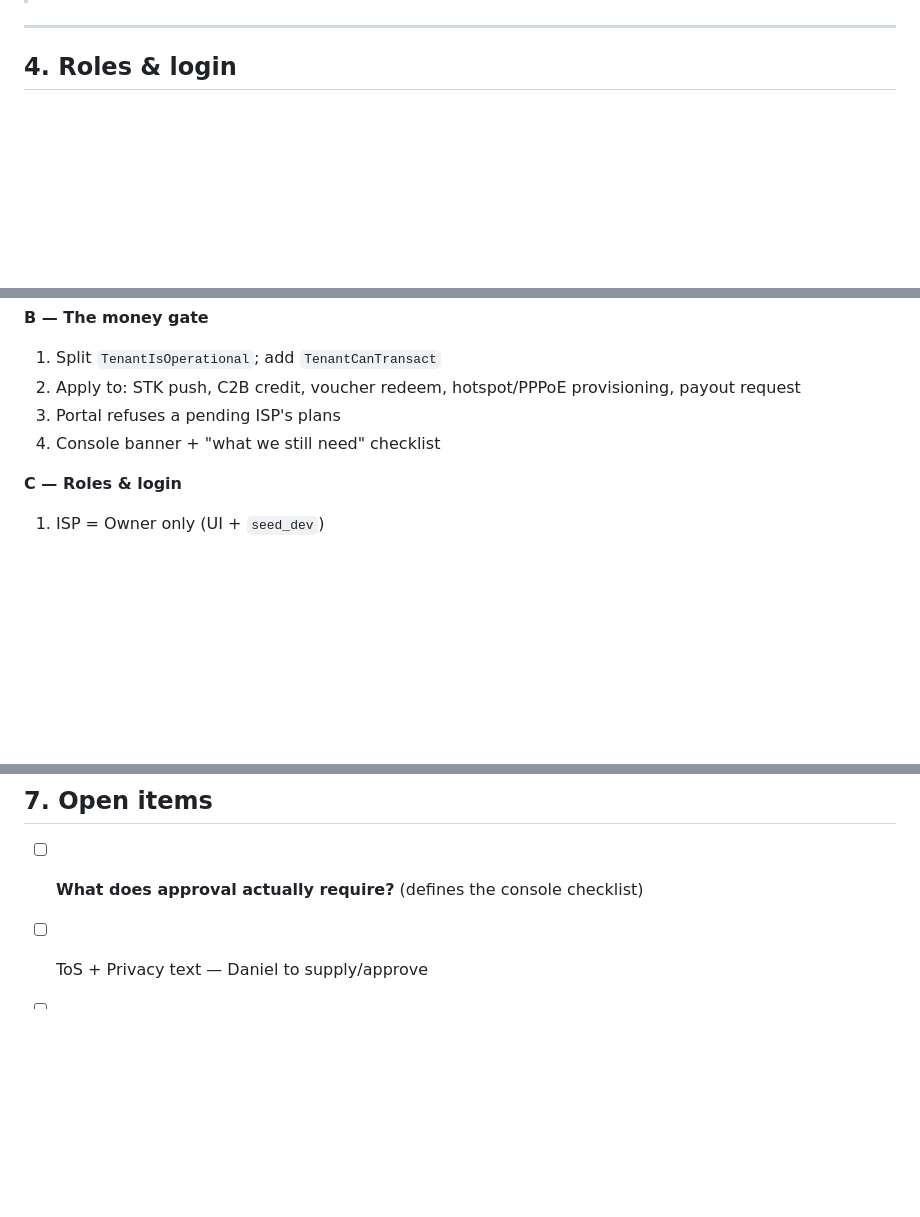
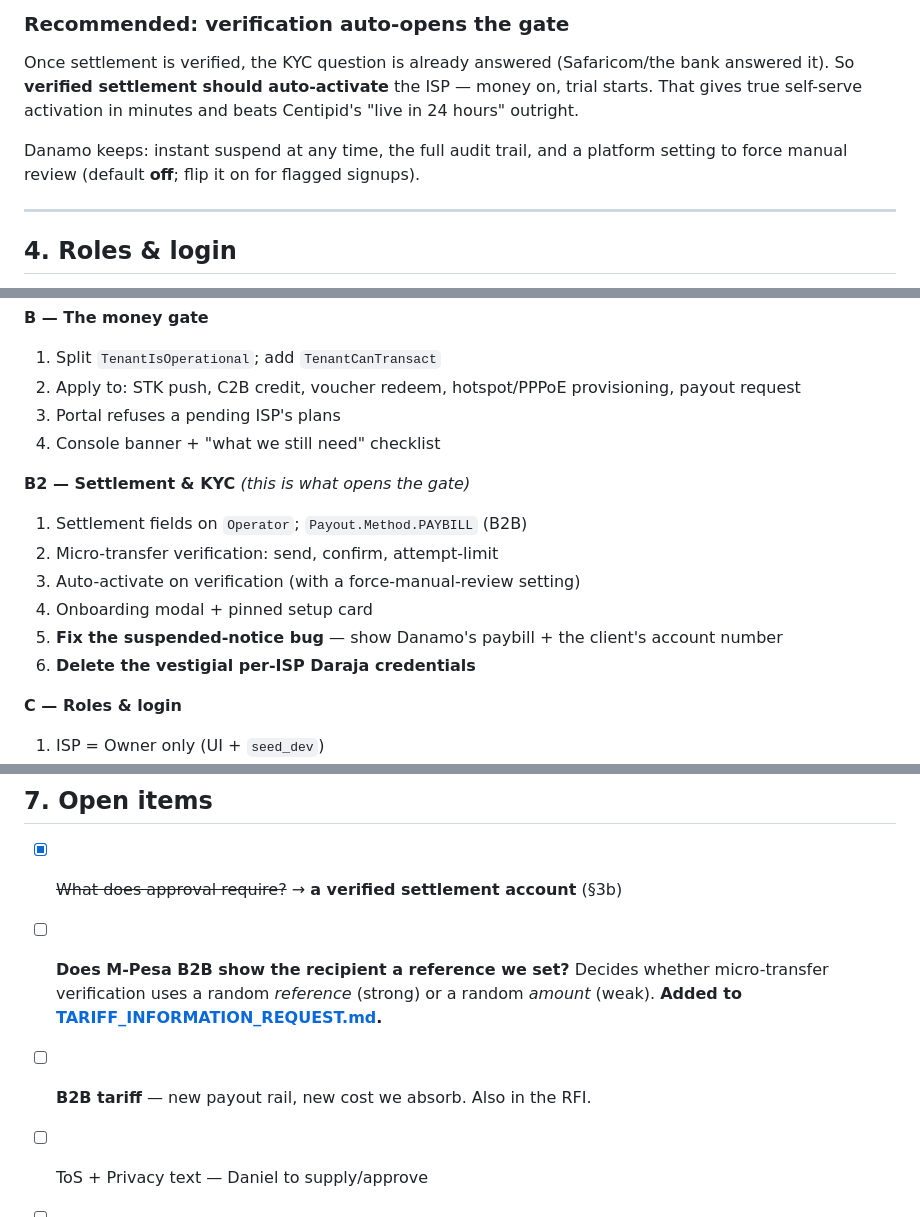
Before and after one commit to ManLikeGanga19-tech/wifibillingsystem, a Markdown page: docs/ONBOARDING_ARCHITECTURE.md, 3 parts joined by grey strips. Rendered like a GitHub page; blank space fills up the shorter version.

```diff
--- a/docs/ONBOARDING_ARCHITECTURE.md
+++ b/docs/ONBOARDING_ARCHITECTURE.md
@@ -120,3 +198,12 @@ Three consequences to build, not just assert:
+### Recommended: verification auto-opens the gate
+
+Once settlement is verified, the KYC question is already answered (Safaricom/the
+bank answered it). So **verified settlement should auto-activate** the ISP —
+money on, trial starts. That gives true self-serve activation in minutes and beats
+Centipid's "live in 24 hours" outright.
+
+Danamo keeps: instant suspend at any time, the full audit trail, and a platform
+setting to force manual review (default **off**; flip it on for flagged signups).
 
 ---
 
@@ -190,6 +277,14 @@ on a poor connection.
 3. Portal refuses a pending ISP's plans
 4. Console banner + "what we still need" checklist
 
+**B2 — Settlement & KYC** *(this is what opens the gate)*
+1. Settlement fields on `Operator`; `Payout.Method.PAYBILL` (B2B)
+2. Micro-transfer verification: send, confirm, attempt-limit
+3. Auto-activate on verification (with a force-manual-review setting)
+4. Onboarding modal + pinned setup card
+5. **Fix the suspended-notice bug** — show Danamo's paybill + the client's account number
+6. **Delete the vestigial per-ISP Daraja credentials**
+
 **C — Roles & login**
 1. ISP = Owner only (UI + `seed_dev`)
 2. Login accepts phone or email
@@ -208,7 +303,11 @@ resistance · slug race · **the money gate (a pending ISP cannot take a shillin
 
 ## 7. Open items
 
-- [ ] **What does approval actually require?** (defines the console checklist)
+- [x] ~~What does approval require?~~ → **a verified settlement account** (§3b)
+- [ ] **Does M-Pesa B2B show the recipient a reference we set?** Decides whether
+      micro-transfer verification uses a random *reference* (strong) or a random
+      *amount* (weak). **Added to [TARIFF_INFORMATION_REQUEST.md](TARIFF_INFORMATION_REQUEST.md).**
+- [ ] **B2B tariff** — new payout rail, new cost we absorb. Also in the RFI.
 - [ ] ToS + Privacy text — Daniel to supply/approve
 - [ ] Production email transport (SES/SendGrid/SMTP) — dev is console-only today
 - [ ] Rate-limit thresholds (starting proposal: 3 codes/email/hour, 10/IP/hour)
```
Also changed, not shown: other parts of docs/ONBOARDING_ARCHITECTURE.md (+81 -3 lines), docs/TARIFF_INFORMATION_REQUEST.md (+21 -0 lines).
